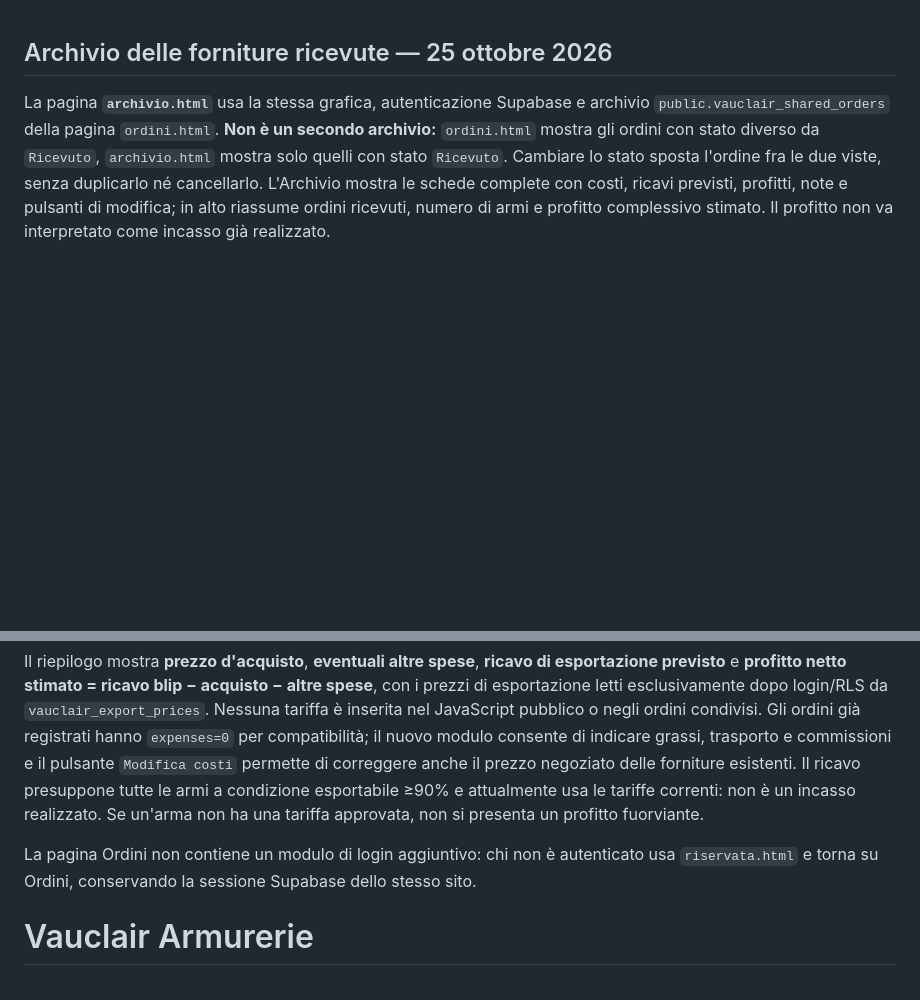
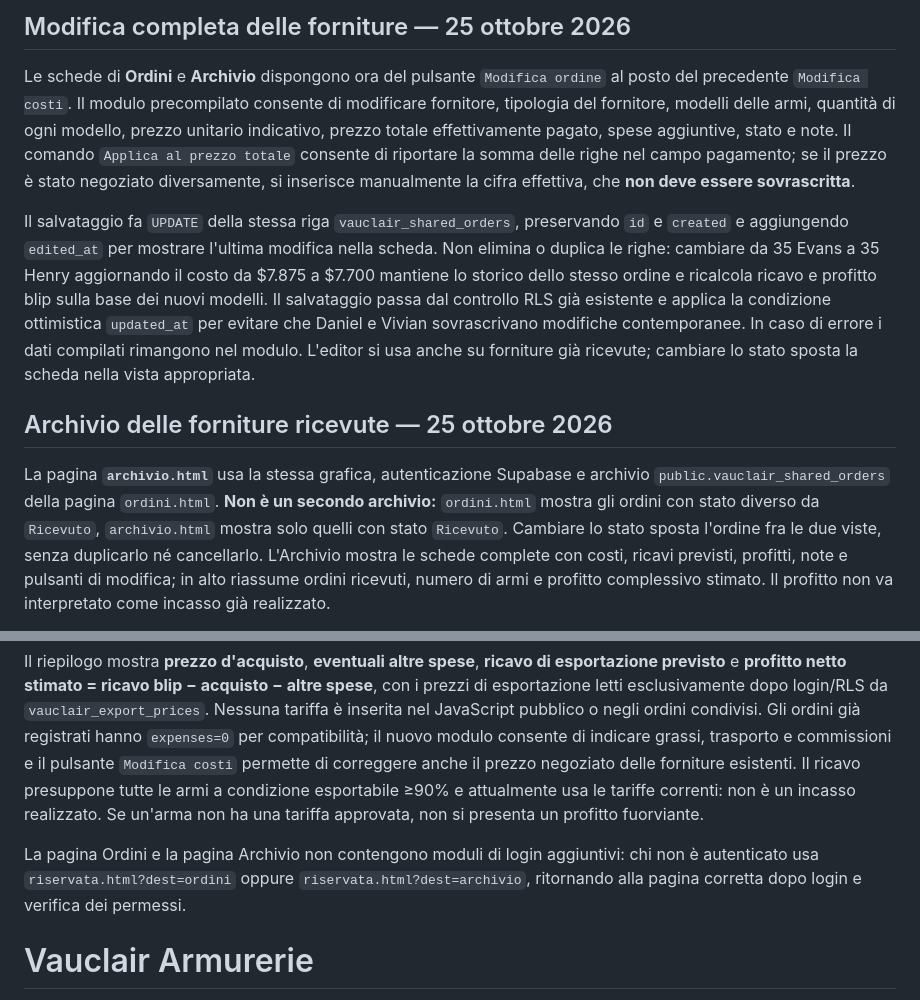
Before and after one commit to DannyVauclair/tenuta-vauclair, a Markdown page: armurerie/README.md, 2 parts joined by grey strips. Drawn GitHub-style; blank space fills up the shorter version.

Commit message:
Document comprehensive shared order editor and preservation of order identity

```diff
--- a/armurerie/README.md
+++ b/armurerie/README.md
@@ -1,3 +1,9 @@
+## Modifica completa delle forniture — 25 ottobre 2026
+
+Le schede di **Ordini** e **Archivio** dispongono ora del pulsante `Modifica ordine` al posto del precedente `Modifica costi`. Il modulo precompilato consente di modificare fornitore, tipologia del fornitore, modelli delle armi, quantità di ogni modello, prezzo unitario indicativo, prezzo totale effettivamente pagato, spese aggiuntive, stato e note. Il comando `Applica al prezzo totale` consente di riportare la somma delle righe nel campo pagamento; se il prezzo è stato negoziato diversamente, si inserisce manualmente la cifra effettiva, che **non deve essere sovrascritta**.
+
+Il salvataggio fa `UPDATE` della stessa riga `vauclair_shared_orders`, preservando `id` e `created` e aggiungendo `edited_at` per mostrare l'ultima modifica nella scheda. Non elimina o duplica le righe: cambiare da 35 Evans a 35 Henry aggiornando il costo da $7.875 a $7.700 mantiene lo storico dello stesso ordine e ricalcola ricavo e profitto blip sulla base dei nuovi modelli. Il salvataggio passa dal controllo RLS già esistente e applica la condizione ottimistica `updated_at` per evitare che Daniel e Vivian sovrascrivano modifiche contemporanee. In caso di errore i dati compilati rimangono nel modulo. L'editor si usa anche su forniture già ricevute; cambiare lo stato sposta la scheda nella vista appropriata.
+
 ## Archivio delle forniture ricevute — 25 ottobre 2026
 
 La pagina **`archivio.html`** usa la stessa grafica, autenticazione Supabase e archivio `public.vauclair_shared_orders` della pagina `ordini.html`. **Non è un secondo archivio:** `ordini.html` mostra gli ordini con stato diverso da `Ricevuto`, `archivio.html` mostra solo quelli con stato `Ricevuto`. Cambiare lo stato sposta l'ordine fra le due viste, senza duplicarlo né cancellarlo. L'Archivio mostra le schede complete con costi, ricavi previsti, profitti, note e pulsanti di modifica; in alto riassume ordini ricevuti, numero di armi e profitto complessivo stimato. Il profitto non va interpretato come incasso già realizzato.
@@ -12,7 +18,7 @@ La prima apertura **autenticata dal browser che contiene lo storico vecchio** im
 
 Il riepilogo mostra **prezzo d'acquisto**, **eventuali altre spese**, **ricavo di esportazione previsto** e **profitto netto stimato = ricavo blip − acquisto − altre spese**, con i prezzi di esportazione letti esclusivamente dopo login/RLS da `vauclair_export_prices`. Nessuna tariffa è inserita nel JavaScript pubblico o negli ordini condivisi. Gli ordini già registrati hanno `expenses=0` per compatibilità; il nuovo modulo consente di indicare grassi, trasporto e commissioni e il pulsante `Modifica costi` permette di correggere anche il prezzo negoziato delle forniture esistenti. Il ricavo presuppone tutte le armi a condizione esportabile ≥90% e attualmente usa le tariffe correnti: non è un incasso realizzato. Se un'arma non ha una tariffa approvata, non si presenta un profitto fuorviante.
 
-La pagina Ordini non contiene un modulo di login aggiuntivo: chi non è autenticato usa `riservata.html` e torna su Ordini, conservando la sessione Supabase dello stesso sito.
+La pagina Ordini e la pagina Archivio non contengono moduli di login aggiuntivi: chi non è autenticato usa `riservata.html?dest=ordini` oppure `riservata.html?dest=archivio`, ritornando alla pagina corretta dopo login e verifica dei permessi.
 
 # Vauclair Armurerie
 
```
